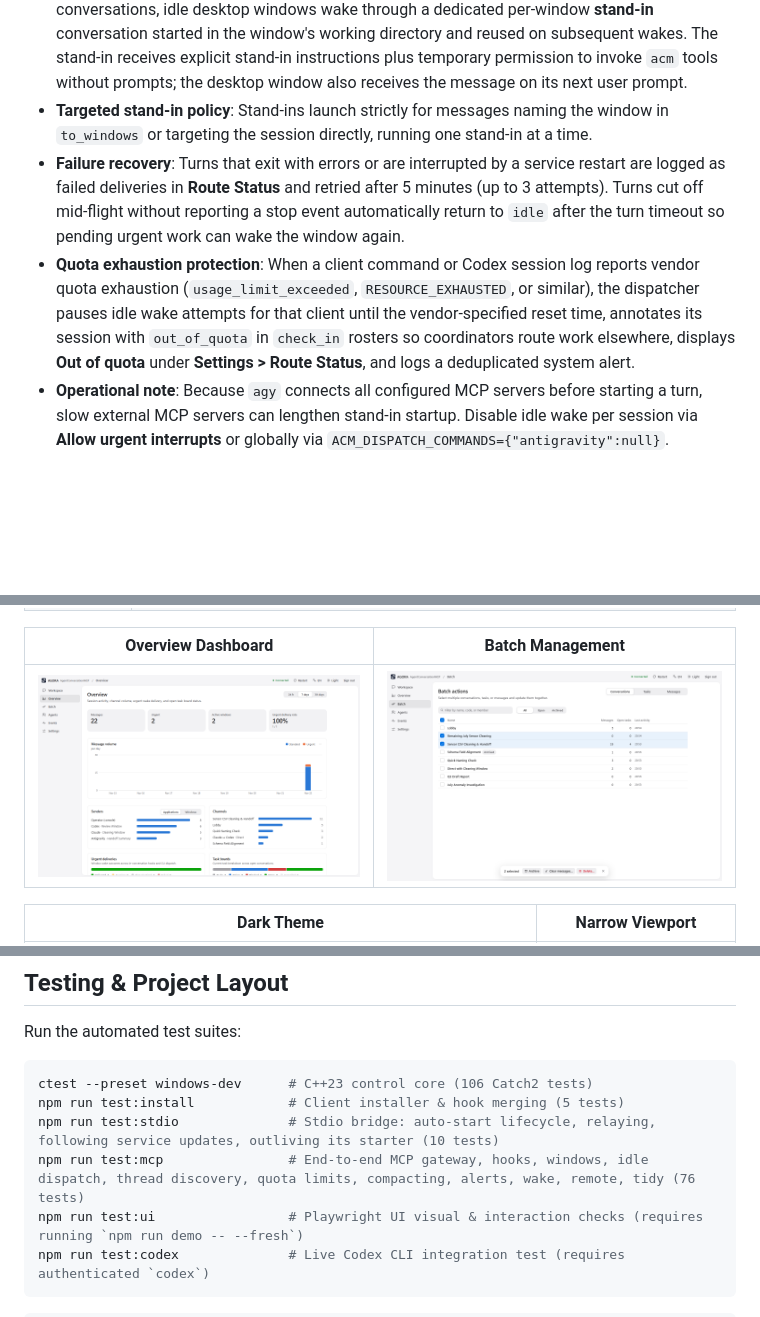
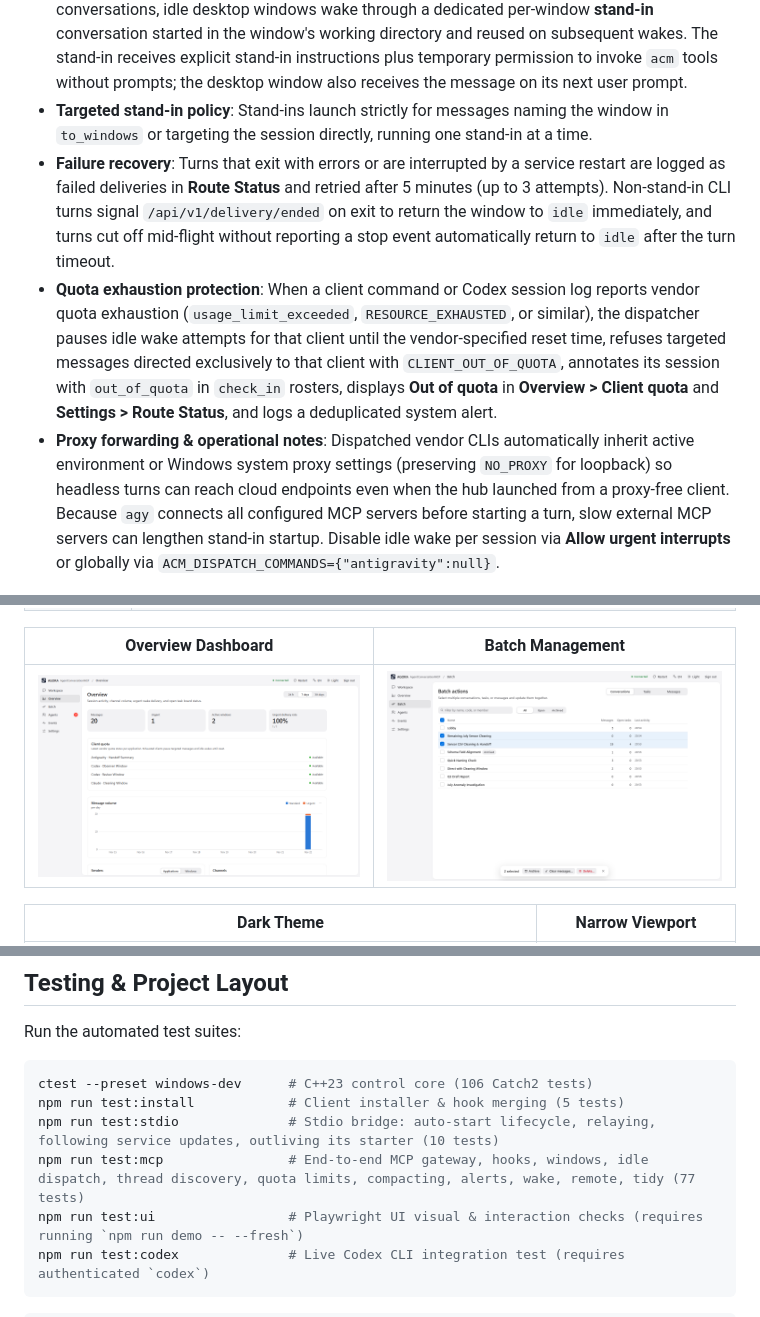
Before and after one commit to AyinMostima/AgentConversationMCP, a Markdown page: README.md, 3 parts joined by grey strips. GitHub-like rendering; pictures changed too: docs/images/overview.png; blank space fills up the shorter version.

````diff
--- a/README.md
+++ b/README.md
@@ -319,9 +319,9 @@ When an idle window has no active in-process watcher, `src\mcp\dispatch.mjs` wak
 - **Codex**: Turns run inside the Codex desktop app for full visibility. First, `codex queue --thread <id>` enqueues the message so any open thread picks it up within seconds. If no hook or tool activity appears within 20 seconds, the service opens `codex://threads/<id>` (spaced 10 seconds apart across concurrent wakes) to bring the thread to the foreground and trigger queued delivery. Set `ACM_CODEX_CLI=on` to enable `codex exec resume` as an extra headless fallback. If Codex reports `no rollout found` for a deleted or ephemeral thread, the dispatcher automatically starts a per-window CLI stand-in via `codex exec` in that window's directory and resumes it on subsequent wakes.
 - **Antigravity**: Because the Antigravity CLI (`agy`) isolates its sessions from desktop conversations, idle desktop windows wake through a dedicated per-window **stand-in** conversation started in the window's working directory and reused on subsequent wakes. The stand-in receives explicit stand-in instructions plus temporary permission to invoke `acm` tools without prompts; the desktop window also receives the message on its next user prompt.
 - **Targeted stand-in policy**: Stand-ins launch strictly for messages naming the window in `to_windows` or targeting the session directly, running one stand-in at a time.
-- **Failure recovery**: Turns that exit with errors or are interrupted by a service restart are logged as failed deliveries in **Route Status** and retried after 5 minutes (up to 3 attempts). Turns cut off mid-flight without reporting a stop event automatically return to `idle` after the turn timeout so pending urgent work can wake the window again.
-- **Quota exhaustion protection**: When a client command or Codex session log reports vendor quota exhaustion (`usage_limit_exceeded`, `RESOURCE_EXHAUSTED`, or similar), the dispatcher pauses idle wake attempts for that client until the vendor-specified reset time, annotates its session with `out_of_quota` in `check_in` rosters so coordinators route work elsewhere, displays **Out of quota** under **Settings > Route Status**, and logs a deduplicated system alert.
-- **Operational note**: Because `agy` connects all configured MCP servers before starting a turn, slow external MCP servers can lengthen stand-in startup. Disable idle wake per session via **Allow urgent interrupts** or globally via `ACM_DISPATCH_COMMANDS={"antigravity":null}`.
+- **Failure recovery**: Turns that exit with errors or are interrupted by a service restart are logged as failed deliveries in **Route Status** and retried after 5 minutes (up to 3 attempts). Non-stand-in CLI turns signal `/api/v1/delivery/ended` on exit to return the window to `idle` immediately, and turns cut off mid-flight without reporting a stop event automatically return to `idle` after the turn timeout.
+- **Quota exhaustion protection**: When a client command or Codex session log reports vendor quota exhaustion (`usage_limit_exceeded`, `RESOURCE_EXHAUSTED`, or similar), the dispatcher pauses idle wake attempts for that client until the vendor-specified reset time, refuses targeted messages directed exclusively to that client with `CLIENT_OUT_OF_QUOTA`, annotates its session with `out_of_quota` in `check_in` rosters, displays **Out of quota** in **Overview > Client quota** and **Settings > Route Status**, and logs a deduplicated system alert.
+- **Proxy forwarding & operational notes**: Dispatched vendor CLIs automatically inherit active environment or Windows system proxy settings (preserving `NO_PROXY` for loopback) so headless turns can reach cloud endpoints even when the hub launched from a proxy-free client. Because `agy` connects all configured MCP servers before starting a turn, slow external MCP servers can lengthen stand-in startup. Disable idle wake per session via **Allow urgent interrupts** or globally via `ACM_DISPATCH_COMMANDS={"antigravity":null}`.
 
 ![Delivery Routes](docs/images/delivery-routes.png)
 
@@ -491,7 +491,7 @@ Run the automated test suites:
 ctest --preset windows-dev      # C++23 control core (106 Catch2 tests)
 npm run test:install            # Client installer & hook merging (5 tests)
 npm run test:stdio              # Stdio bridge: auto-start lifecycle, relaying, following service updates, outliving its starter (10 tests)
-npm run test:mcp                # End-to-end MCP gateway, hooks, windows, idle dispatch, thread discovery, quota limits, compacting, alerts, wake, remote, tidy (76 tests)
+npm run test:mcp                # End-to-end MCP gateway, hooks, windows, idle dispatch, thread discovery, quota limits, compacting, alerts, wake, remote, tidy (77 tests)
 npm run test:ui                 # Playwright UI visual & interaction checks (requires running `npm run demo -- --fresh`)
 npm run test:codex              # Live Codex CLI integration test (requires authenticated `codex`)
 ```
````
Also changed, not shown: other parts of README.md (+1 -0 lines), 14 other files.
